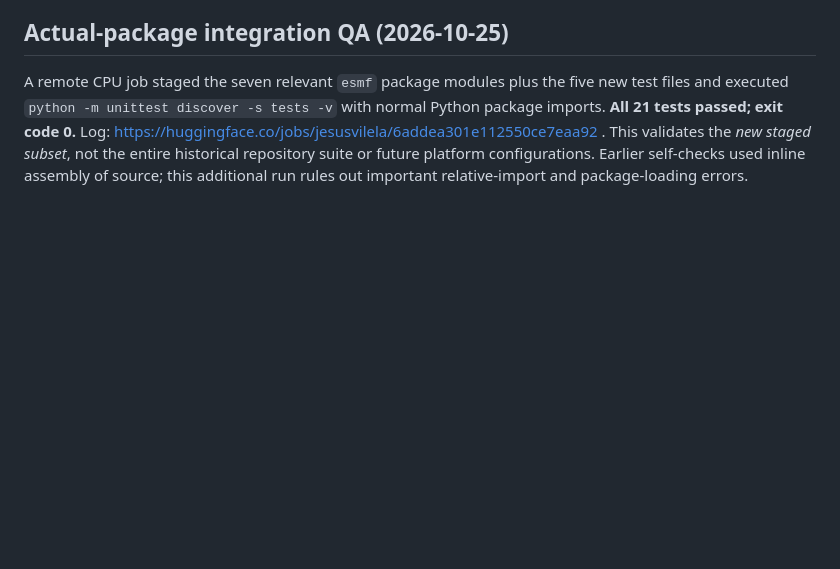
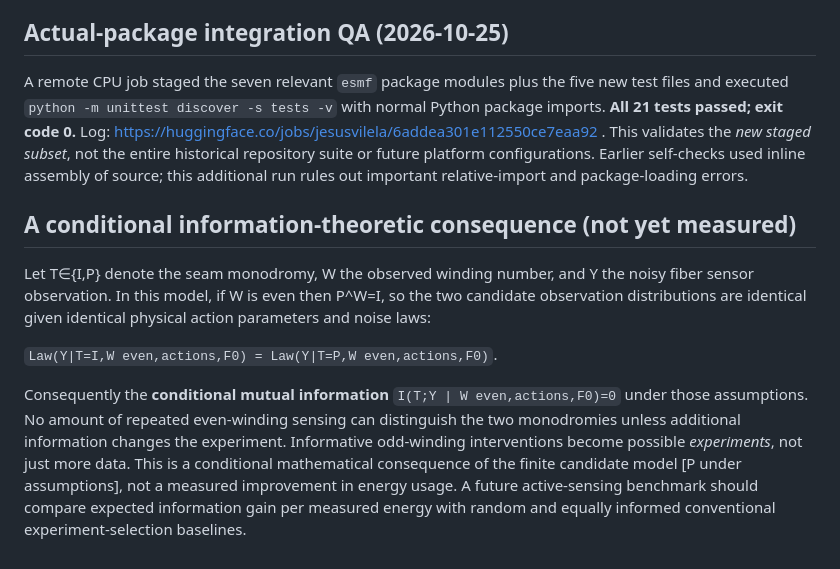
Before and after one commit to Dojo-1/ESMF-0-Mathematical-Genesis, a Markdown page: research/results/G0_X_2026-10-25.md, the part around the change. GitHub-like rendering; blank space fills up the shorter version.

Commit message:
Formalize zero information from even winding as conditional active-sensing target

```diff
--- a/research/results/G0_X_2026-10-25.md
+++ b/research/results/G0_X_2026-10-25.md
@@ -45,3 +45,11 @@ Remove the privileged full-rank frame sensor. Present only partially observed bo
 ## Actual-package integration QA (2026-10-25)
 
 A remote CPU job staged the seven relevant `esmf` package modules plus the five new test files and executed `python -m unittest discover -s tests -v` with normal Python package imports. **All 21 tests passed; exit code 0.** Log: https://huggingface.co/jobs/jesusvilela/6addea301e112550ce7eaa92 . This validates the *new staged subset*, not the entire historical repository suite or future platform configurations. Earlier self-checks used inline assembly of source; this additional run rules out important relative-import and package-loading errors.
+
+## A conditional information-theoretic consequence (not yet measured)
+
+Let T∈{I,P} denote the seam monodromy, W the observed winding number, and Y the noisy fiber sensor observation. In this model, if W is even then P^W=I, so the two candidate observation distributions are identical given identical physical action parameters and noise laws:
+
+`Law(Y|T=I,W even,actions,F0) = Law(Y|T=P,W even,actions,F0)`.
+
+Consequently the **conditional mutual information** `I(T;Y | W even,actions,F0)=0` under those assumptions. No amount of repeated even-winding sensing can distinguish the two monodromies unless additional information changes the experiment. Informative odd-winding interventions become possible *experiments*, not just more data. This is a conditional mathematical consequence of the finite candidate model [P under assumptions], not a measured improvement in energy usage. A future active-sensing benchmark should compare expected information gain per measured energy with random and equally informed conventional experiment-selection baselines.
```
